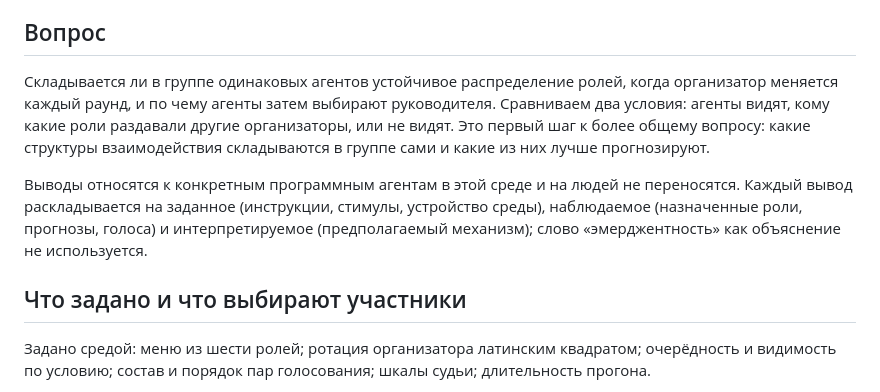
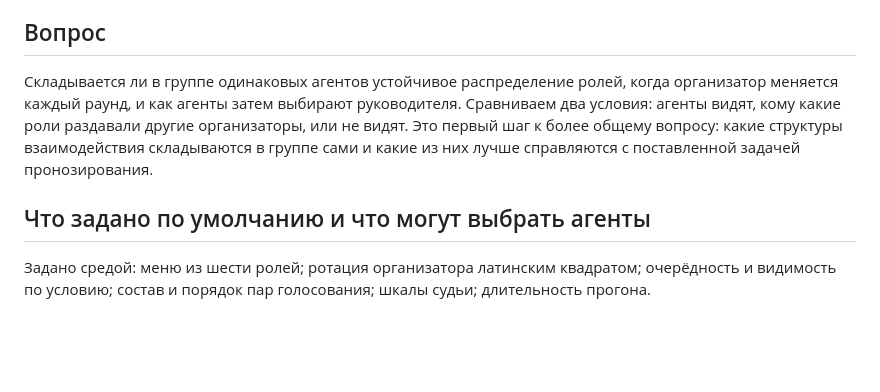
Before and after one commit to LeoLourson/Self-Organization, a Markdown page: Задачи.md, the part around the change. Drawn GitHub-style; blank space fills up the shorter version.

Commit message:
Revise questions and structure in Задачи.md
Updated the text for clarity and improved phrasing in the document.

```diff
--- a/Задачи.md
+++ b/Задачи.md
@@ -6,18 +6,12 @@
 ## Вопрос
 
 Складывается ли в группе одинаковых агентов устойчивое распределение ролей, когда
-организатор меняется каждый раунд, и по чему агенты затем выбирают руководителя.
+организатор меняется каждый раунд, и как агенты затем выбирают руководителя.
 Сравниваем два условия: агенты видят, кому какие роли раздавали другие
 организаторы, или не видят. Это первый шаг к более общему вопросу: какие структуры
-взаимодействия складываются в группе сами и какие из них лучше прогнозируют.
+взаимодействия складываются в группе сами и какие из них лучше справляются с поставленной задачей пронозирования.
 
-Выводы относятся к конкретным программным агентам в этой среде и на людей
-не переносятся. Каждый вывод раскладывается на заданное (инструкции, стимулы,
-устройство среды), наблюдаемое (назначенные роли, прогнозы, голоса) и
-интерпретируемое (предполагаемый механизм); слово «эмерджентность» как
-объяснение не используется.
-
-## Что задано и что выбирают участники
+## Что задано по умолчанию и что могут выбрать агенты
 
 Задано средой: меню из шести ролей; ротация организатора латинским квадратом;
 очерёдность и видимость по условию; состав и порядок пар голосования; шкалы
```
